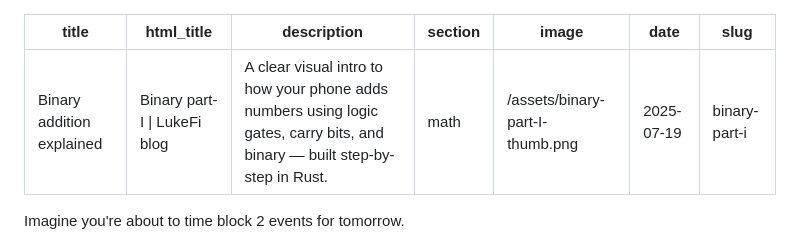
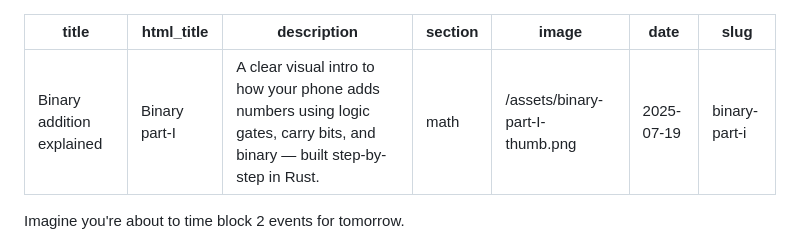
Before and after one commit to Lmpkessels/blog, a Markdown page: posts/2025-07-19-binary-part-I.md, the part around the change. GitHub-like rendering.

```diff
--- a/posts/2025-07-19-binary-part-I.md
+++ b/posts/2025-07-19-binary-part-I.md
@@ -1,6 +1,6 @@
 ---
 title: Binary addition explained
-html_title: Binary part-I | LukeFi blog
+html_title: Binary part-I
 description: A clear visual intro to how your phone adds numbers using logic gates, carry bits, and binary — built step-by-step in Rust.
 section: math
 image: /assets/binary-part-I-thumb.png
```
Also changed, not shown: posts/2025-06-28-binary-part-0.md (+1 -1 lines), posts/2025-08-06-binary-part-II.md (+1 -1 lines).
